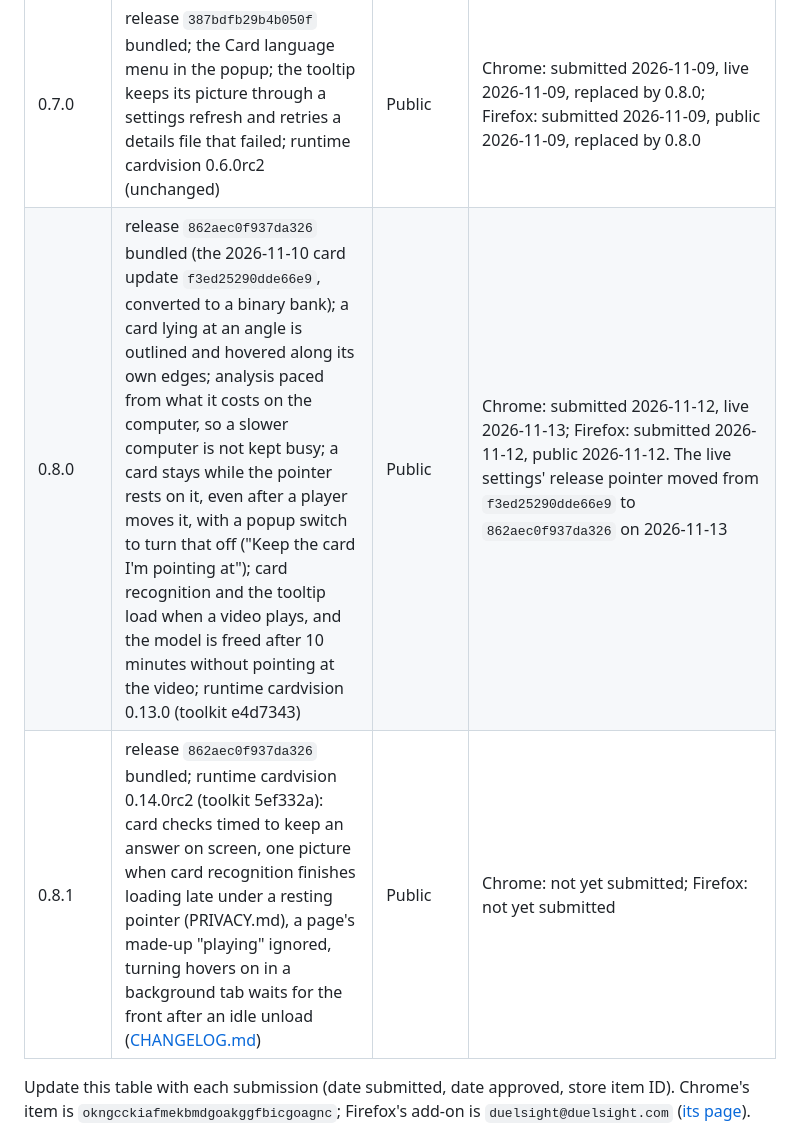
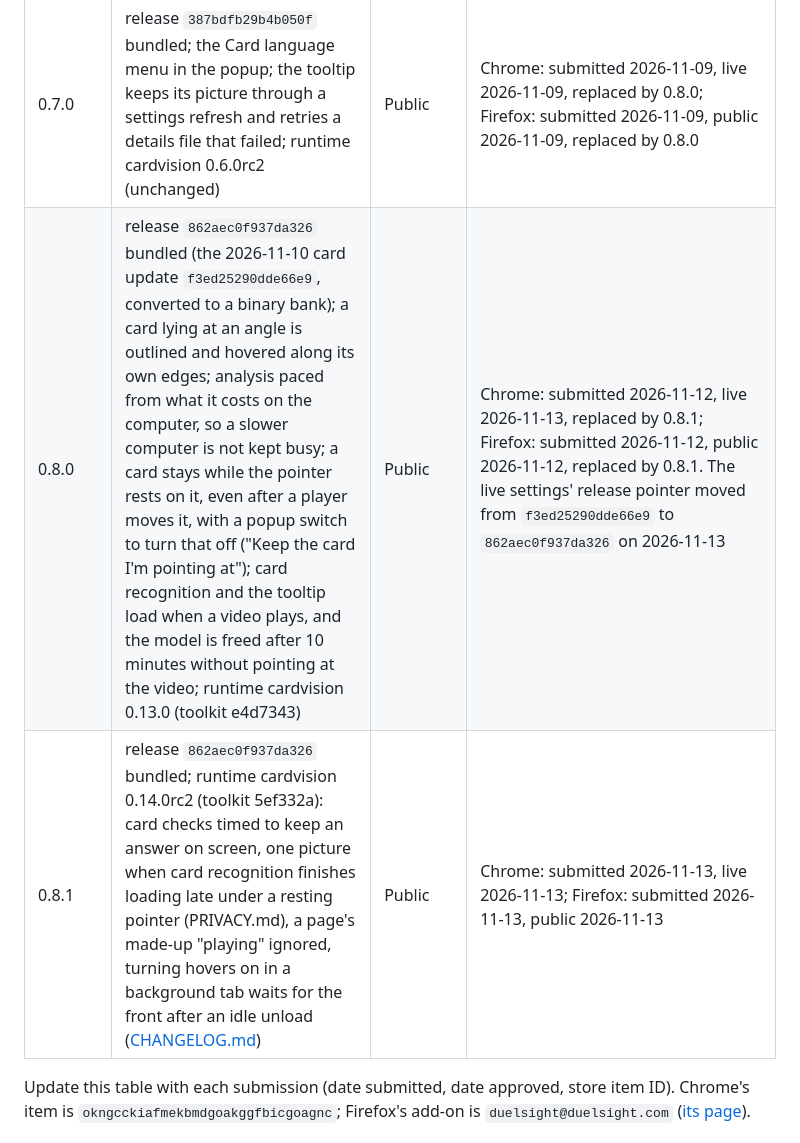
Before and after one commit to ryangswe/duelsight, a Markdown page: docs/store-listing.md, the part around the change. Drawn GitHub-style.

Commit message:
0.8.1 live: the store dates (#46)
Signed-off-by: RDCLder <raymondyang.dev@gmail.com>

```diff
--- a/docs/store-listing.md
+++ b/docs/store-listing.md
@@ -21,8 +21,8 @@ anything. Read the store's current policies before each submission: they change.
 | 0.5.0 | release `387bdfb29b4b050f` bundled; card details in French, German, Italian, Spanish and Portuguese (the browser's language); the paused-video fix; runtime cardvision 0.5.0rc2 | Public | Chrome: submitted 2026-10-29, replaced by 0.6.0; Firefox: skipped (0.4.0 went straight to 0.6.0) |
 | 0.6.0 | release `387bdfb29b4b050f` bundled; the session on the toolkit's two-frame contract (pictures stop 60 s after the pointer last moved; a tap opens 10 s); the "Ancient eye" icon and new store images; runtime cardvision 0.6.0rc2 | Public | Chrome: submitted 2026-10-30, live 2026-10-31, replaced by 0.7.0; Firefox: public 2026-10-31, replaced by 0.7.0 |
 | 0.7.0 | release `387bdfb29b4b050f` bundled; the Card language menu in the popup; the tooltip keeps its picture through a settings refresh and retries a details file that failed; runtime cardvision 0.6.0rc2 (unchanged) | Public | Chrome: submitted 2026-11-09, live 2026-11-09, replaced by 0.8.0; Firefox: submitted 2026-11-09, public 2026-11-09, replaced by 0.8.0 |
-| 0.8.0 | release `862aec0f937da326` bundled (the 2026-11-10 card update `f3ed25290dde66e9`, converted to a binary bank); a card lying at an angle is outlined and hovered along its own edges; analysis paced from what it costs on the computer, so a slower computer is not kept busy; a card stays while the pointer rests on it, even after a player moves it, with a popup switch to turn that off ("Keep the card I'm pointing at"); card recognition and the tooltip load when a video plays, and the model is freed after 10 minutes without pointing at the video; runtime cardvision 0.13.0 (toolkit e4d7343) | Public | Chrome: submitted 2026-11-12, live 2026-11-13; Firefox: submitted 2026-11-12, public 2026-11-12. The live settings' release pointer moved from `f3ed25290dde66e9` to `862aec0f937da326` on 2026-11-13 |
-| 0.8.1 | release `862aec0f937da326` bundled; runtime cardvision 0.14.0rc2 (toolkit 5ef332a): card checks timed to keep an answer on screen, one picture when card recognition finishes loading late under a resting pointer (PRIVACY.md), a page's made-up "playing" ignored, turning hovers on in a background tab waits for the front after an idle unload ([CHANGELOG.md](../CHANGELOG.md)) | Public | Chrome: not yet submitted; Firefox: not yet submitted |
+| 0.8.0 | release `862aec0f937da326` bundled (the 2026-11-10 card update `f3ed25290dde66e9`, converted to a binary bank); a card lying at an angle is outlined and hovered along its own edges; analysis paced from what it costs on the computer, so a slower computer is not kept busy; a card stays while the pointer rests on it, even after a player moves it, with a popup switch to turn that off ("Keep the card I'm pointing at"); card recognition and the tooltip load when a video plays, and the model is freed after 10 minutes without pointing at the video; runtime cardvision 0.13.0 (toolkit e4d7343) | Public | Chrome: submitted 2026-11-12, live 2026-11-13, replaced by 0.8.1; Firefox: submitted 2026-11-12, public 2026-11-12, replaced by 0.8.1. The live settings' release pointer moved from `f3ed25290dde66e9` to `862aec0f937da326` on 2026-11-13 |
+| 0.8.1 | release `862aec0f937da326` bundled; runtime cardvision 0.14.0rc2 (toolkit 5ef332a): card checks timed to keep an answer on screen, one picture when card recognition finishes loading late under a resting pointer (PRIVACY.md), a page's made-up "playing" ignored, turning hovers on in a background tab waits for the front after an idle unload ([CHANGELOG.md](../CHANGELOG.md)) | Public | Chrome: submitted 2026-11-13, live 2026-11-13; Firefox: submitted 2026-11-13, public 2026-11-13 |
 
 Update this table with each submission (date submitted, date approved, store item ID). Chrome's item is
 `okngcckiafmekbmdgoakggfbicgoagnc`; Firefox's add-on is `duelsight@duelsight.com`
```
Also changed, not shown: CHANGELOG.md (+1 -1 lines).
